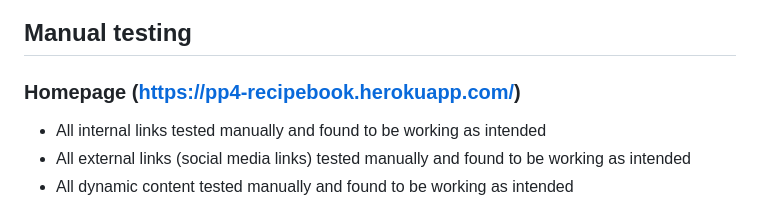
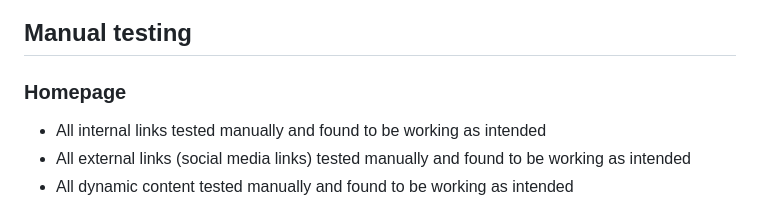
Before and after one commit to EmanuelMariusNicu/traveller-website-pp4, a Markdown page: documents/TESTING.md, the part around the change. Rendered like a GitHub page.

```diff
--- a/documents/TESTING.md
+++ b/documents/TESTING.md
@@ -23,7 +23,7 @@
 
 ## Manual testing
 
-### Homepage (https://pp4-recipebook.herokuapp.com/)
+### Homepage
 - All internal links tested manually and found to be working as intended
 - All external links (social media links) tested manually and found to be working as intended
 - All dynamic content tested manually and found to be working as intended
```
